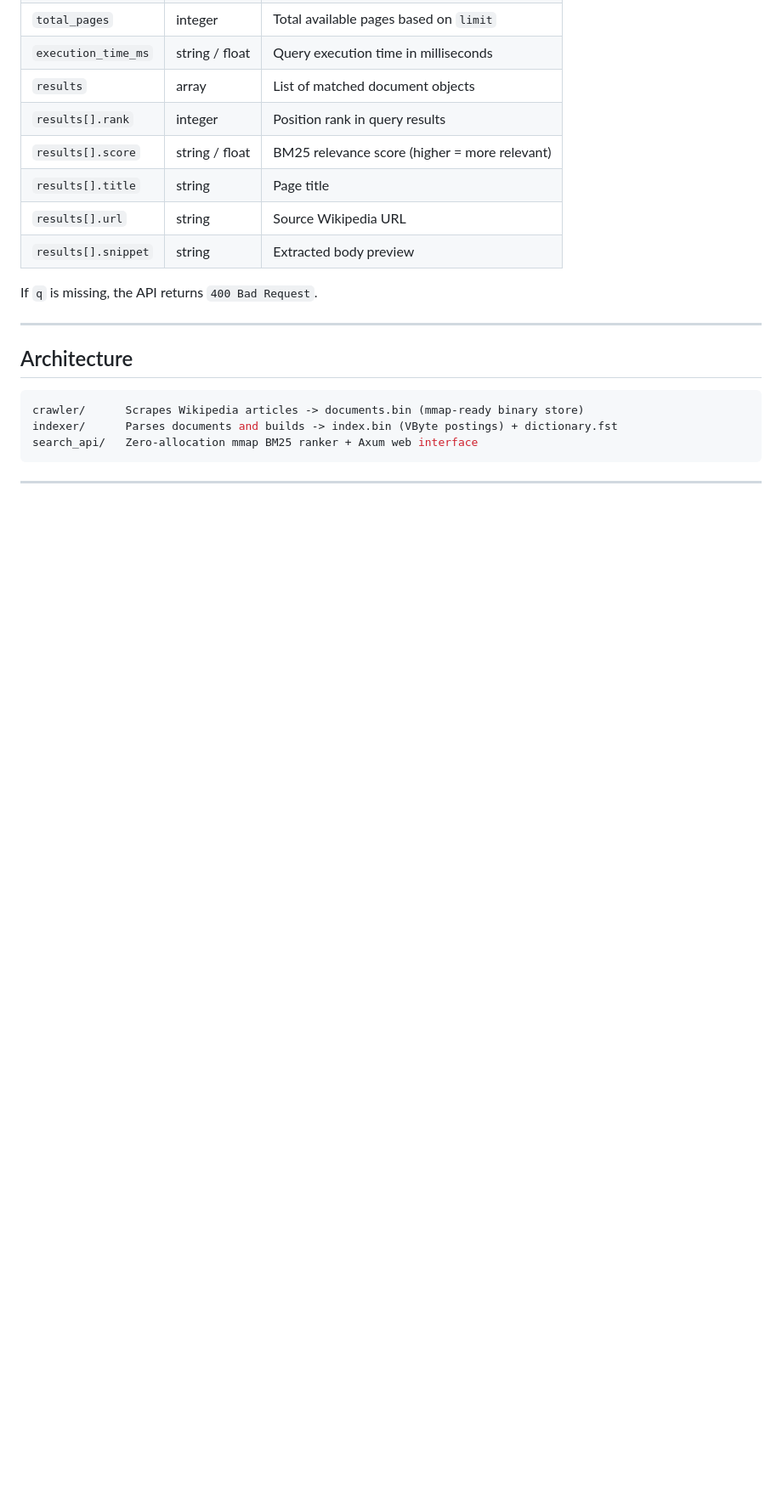
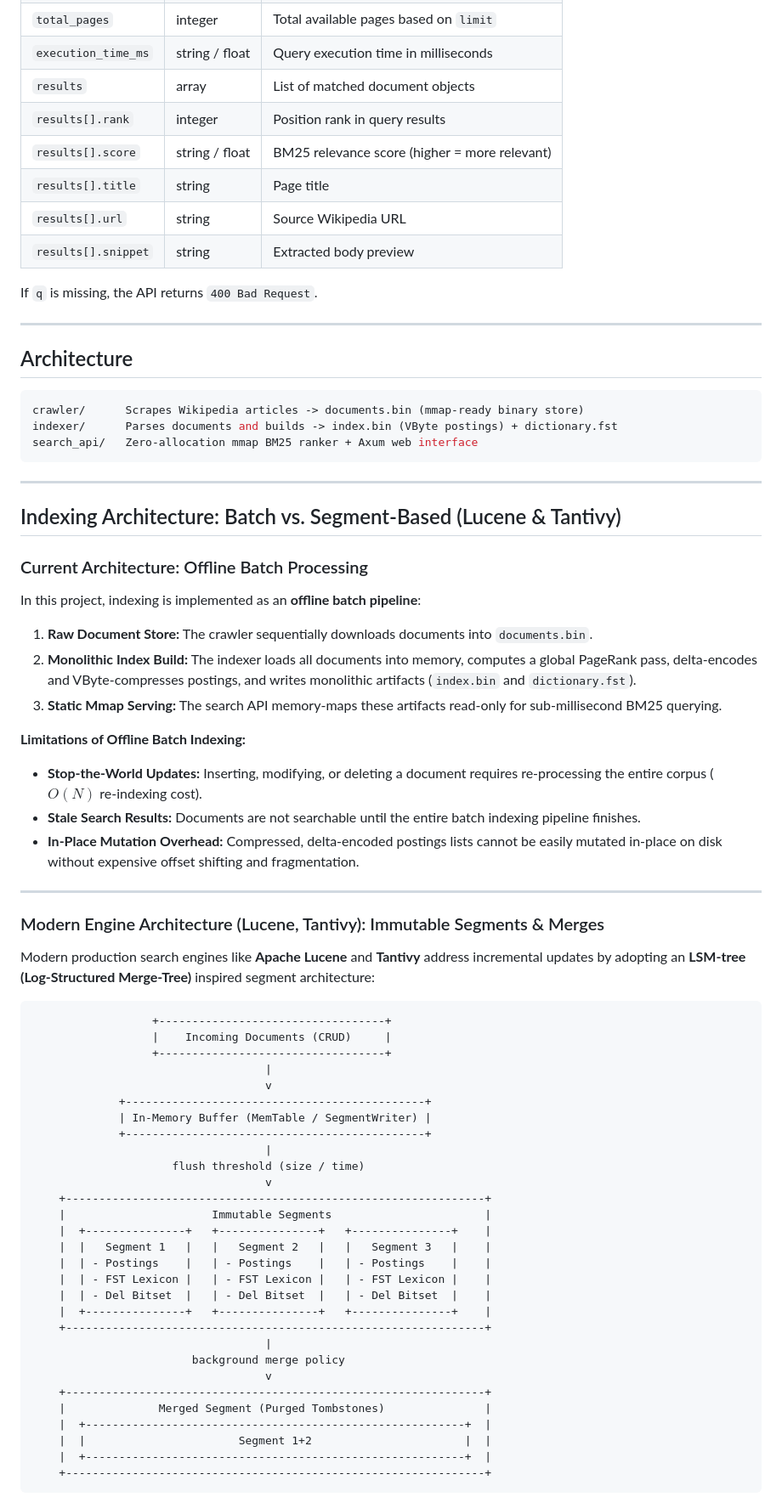
Before and after one commit to Dercypt/mini-search-engine, a Markdown page: README.md, the part around one of its changes. Shown at 85% size. GitHub-like rendering; blank space fills up the shorter version.

Commit message:
docs(readme): highlight incremental indexing via immutable segments and background merges

````diff
--- a/README.md
+++ b/README.md
@@ -111,3 +111,54 @@ search_api/   Zero-allocation mmap BM25 ranker + Axum web interface
 
 ---
 
+## Indexing Architecture: Batch vs. Segment-Based (Lucene & Tantivy)
+
+### Current Architecture: Offline Batch Processing
+In this project, indexing is implemented as an **offline batch pipeline**:
+1. **Raw Document Store:** The crawler sequentially downloads documents into `documents.bin`.
+2. **Monolithic Index Build:** The indexer loads all documents into memory, computes a global PageRank pass, delta-encodes and VByte-compresses postings, and writes monolithic artifacts (`index.bin` and `dictionary.fst`).
+3. **Static Mmap Serving:** The search API memory-maps these artifacts read-only for sub-millisecond BM25 querying.
+
+**Limitations of Offline Batch Indexing:**
+* **Stop-the-World Updates:** Inserting, modifying, or deleting a document requires re-processing the entire corpus ($O(N)$ re-indexing cost).
+* **Stale Search Results:** Documents are not searchable until the entire batch indexing pipeline finishes.
+* **In-Place Mutation Overhead:** Compressed, delta-encoded postings lists cannot be easily mutated in-place on disk without expensive offset shifting and fragmentation.
+
+---
+
+### Modern Engine Architecture (Lucene, Tantivy): Immutable Segments & Merges
+
+Modern production search engines like **Apache Lucene** and **Tantivy** address incremental updates by adopting an **LSM-tree (Log-Structured Merge-Tree)** inspired segment architecture:
+
+```
+                  +----------------------------------+
+                  |    Incoming Documents (CRUD)     |
+                  +----------------------------------+
+                                   |
+                                   v
+             +---------------------------------------------+
+             | In-Memory Buffer (MemTable / SegmentWriter) |
+             +---------------------------------------------+
+                                   |
+                     flush threshold (size / time)
+                                   v
+    +---------------------------------------------------------------+
+    |                      Immutable Segments                       |
+    |  +---------------+   +---------------+   +---------------+    |
+    |  |   Segment 1   |   |   Segment 2   |   |   Segment 3   |    |
+    |  | - Postings    |   | - Postings    |   | - Postings    |    |
+    |  | - FST Lexicon |   | - FST Lexicon |   | - FST Lexicon |    |
+    |  | - Del Bitset  |   | - Del Bitset  |   | - Del Bitset  |    |
+    |  +---------------+   +---------------+   +---------------+    |
+    +---------------------------------------------------------------+
+                                   |
+                        background merge policy
+                                   v
+    +---------------------------------------------------------------+
+    |              Merged Segment (Purged Tombstones)               |
+    |  +---------------------------------------------------------+  |
+    |  |                       Segment 1+2                       |  |
+    |  +---------------------------------------------------------+  |
+    +---------------------------------------------------------------+
+```
+
````
Also changed, not shown: other parts of README.md (+19 -0 lines).
